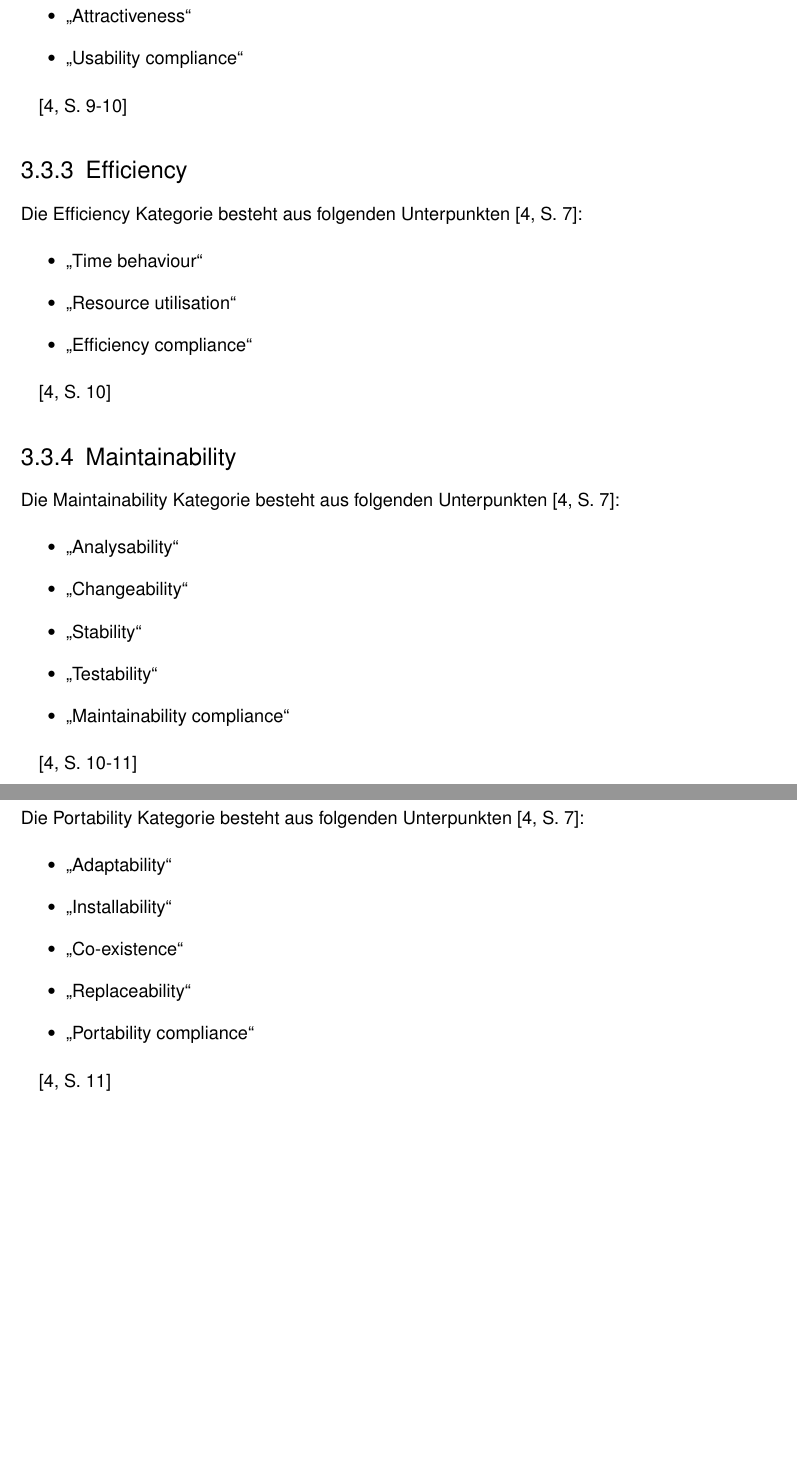
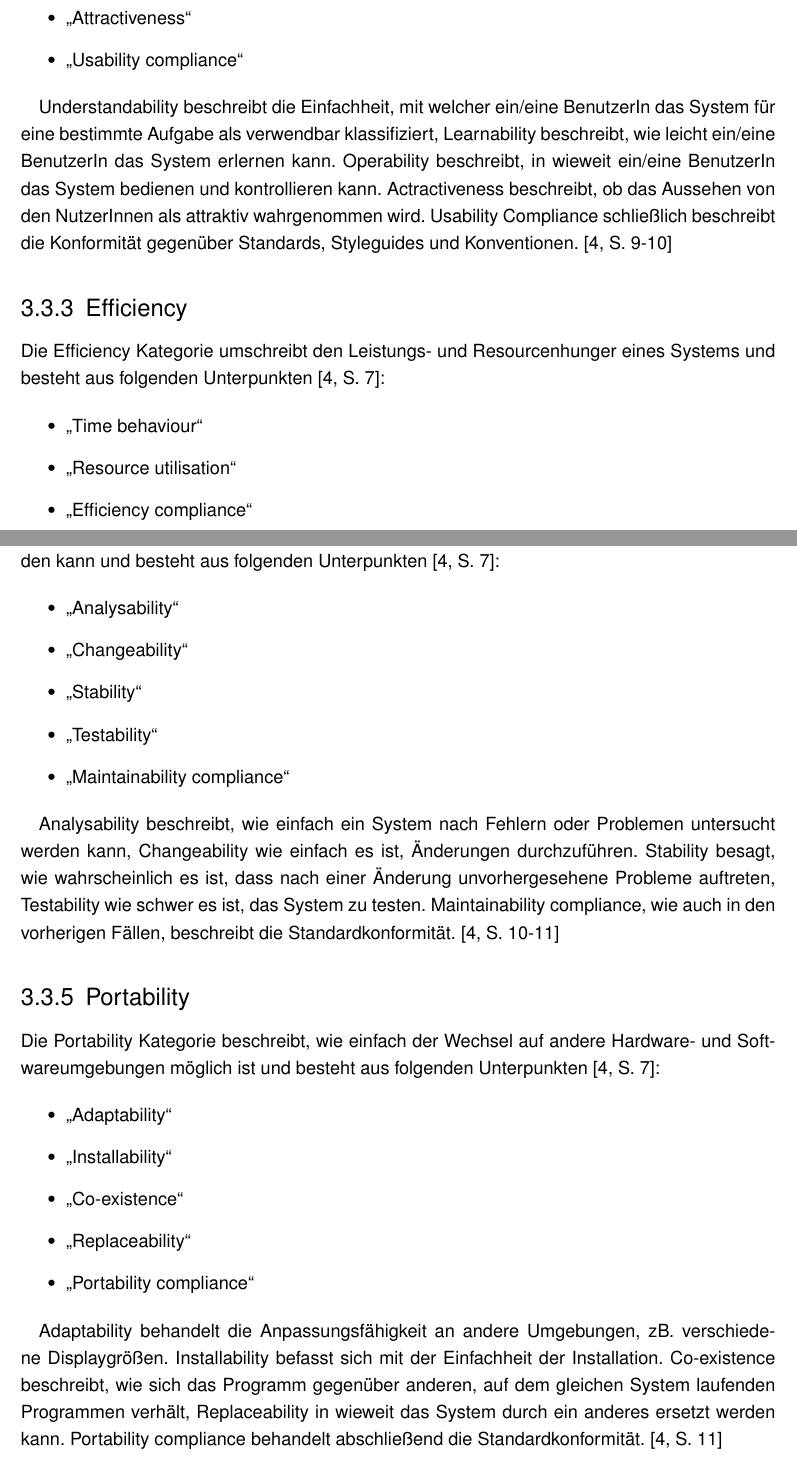
Before and after one commit to BernhardPosselt/master-thesis, a LaTeX thesis (thesis/thesis.tex, which reads thesis/chapters/requirements.tex): two parts of pages 13 and 14 of 58, joined at a grey line, cut so that both start at the same text, the shorter picture padded with empty space. Compiled offline with pdfLaTeX; an older LaTeX class or package is replaced by its successor.

Commit message:
finish non functional

```diff
--- a/thesis/chapters/requirements.tex
+++ b/thesis/chapters/requirements.tex
@@ -88,10 +88,10 @@
   \item \glqq Usability compliance\grqq
 \end{itemize}
 
-\cite[S. 9-10]{ISO_SQ}
+Understandability beschreibt die Einfachheit, mit welcher ein/eine BenutzerIn das System für eine bestimmte Aufgabe als verwendbar klassifiziert, Learnability beschreibt, wie leicht ein/eine BenutzerIn das System erlernen kann. Operability beschreibt, in wieweit ein/eine BenutzerIn das System bedienen und kontrollieren kann. Actractiveness beschreibt, ob das Aussehen von den NutzerInnen als attraktiv wahrgenommen wird. Usability Compliance schließlich beschreibt die Konformität gegenüber Standards, Styleguides und Konventionen. \cite[S. 9-10]{ISO_SQ}
 
 \subsection{Efficiency}
-Die Efficiency Kategorie besteht aus folgenden Unterpunkten \cite[S. 7]{ISO_SQ}:
+Die Efficiency Kategorie umschreibt den Leistungs- und Resourcenhunger eines Systems und besteht aus folgenden Unterpunkten \cite[S. 7]{ISO_SQ}:
 
 \begin{itemize}
   \item \glqq Time behaviour\grqq
@@ -99,10 +99,10 @@
   \item \glqq Efficiency compliance\grqq
 \end{itemize}
 
-\cite[S. 10]{ISO_SQ}
+Time Behavior beschreibt die Antwort-, Rechenzeiten und die Durchsatzraten des Systems. Resource Utilisation umfasst die Typen und den Verbrauch von Resourcen. Efficiency Compliance bezieht sich wiederum um die Standard- und Konventionskonformität des Systems. \cite[S. 10]{ISO_SQ}
 
 \subsection{Maintainability}
-Die Maintainability Kategorie besteht aus folgenden Unterpunkten \cite[S. 7]{ISO_SQ}:
+Die Maintainability Kategorie beschreibt, wie einfach ein System gewartet und modifziert werden kann und besteht aus folgenden Unterpunkten \cite[S. 7]{ISO_SQ}:
 
 \begin{itemize}
   \item \glqq Analysability\grqq
@@ -112,11 +112,11 @@
   \item \glqq Maintainability compliance\grqq
 \end{itemize}
 
-\cite[S. 10-11]{ISO_SQ}
+Analysability beschreibt, wie einfach ein System nach Fehlern oder Problemen untersucht werden kann, Changeability wie einfach es ist, Änderungen durchzuführen. Stability besagt, wie wahrscheinlich es ist, dass nach einer Änderung unvorhergesehene Probleme auftreten, Testability wie schwer es ist, das System zu testen. Maintainability compliance, wie auch in den vorherigen Fällen, beschreibt die Standardkonformität. \cite[S. 10-11]{ISO_SQ}
 
 
 \subsection{Portability}
-Die Portability Kategorie besteht aus folgenden Unterpunkten \cite[S. 7]{ISO_SQ}:
+Die Portability Kategorie beschreibt, wie einfach der Wechsel auf andere Hardware- und Softwareumgebungen möglich ist und besteht aus folgenden Unterpunkten \cite[S. 7]{ISO_SQ}:
 
 \begin{itemize}
   \item \glqq Adaptability\grqq
@@ -126,4 +126,4 @@
   \item \glqq Portability compliance\grqq
 \end{itemize}
 
-\cite[S. 11]{ISO_SQ}
+Adaptability behandelt die Anpassungsfähigkeit an andere Umgebungen, zB. verschiedene Displaygrößen. Installability befasst sich mit der Einfachheit der Installation.  Co-existence beschreibt, wie sich das Programm gegenüber anderen, auf dem gleichen System laufenden Programmen verhält,   Replaceability in wieweit das System durch ein anderes ersetzt werden kann. Portability compliance behandelt abschließend die Standardkonformität. \cite[S. 11]{ISO_SQ}
```
Also changed, not shown: thesis/chapters/requirements.tex (6 more changed lines).
